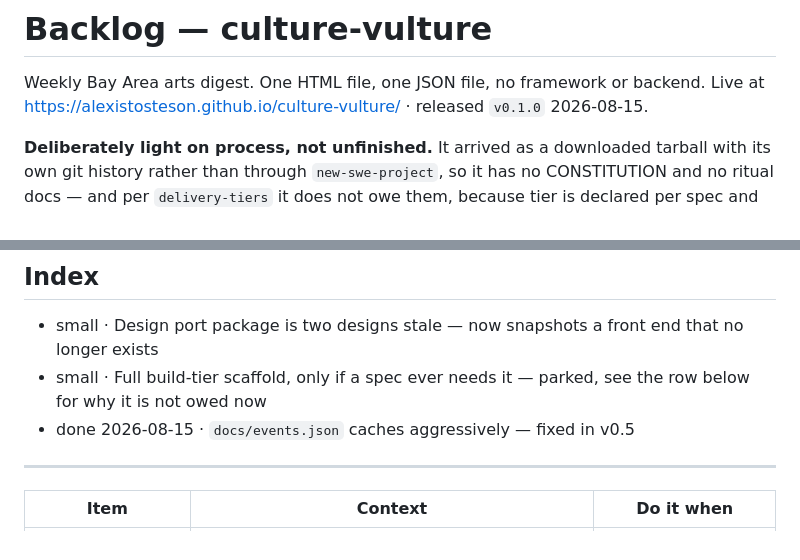
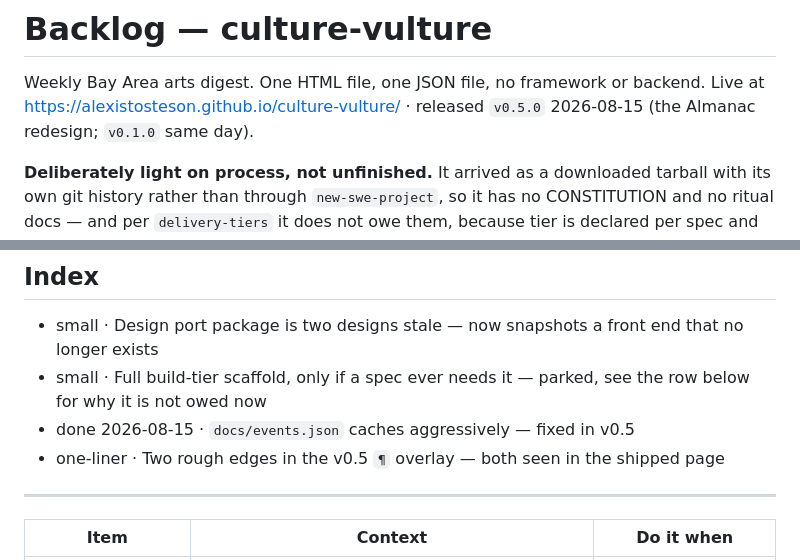
Before and after one commit to alexistosteson/bay-week, a Markdown page: BACKLOG.md, 2 parts joined by grey strips. Drawn GitHub-style.

Commit message:
Backlog: v0.5 overlay rough edges; header cites v0.5.0
Two things seen in the shipped page and not fixed: selected region rows merge
into one tinted block, and the overlay's own action falls below the fold.

Co-Authored-By: Claude Opus 5 <noreply@anthropic.com>

```diff
--- a/BACKLOG.md
+++ b/BACKLOG.md
@@ -9,7 +9,7 @@ updated: 2026-08-15
 
 Weekly Bay Area arts digest. One HTML file, one JSON file, no framework or
 backend. Live at https://alexistosteson.github.io/culture-vulture/ · released
-`v0.1.0` 2026-08-15.
+`v0.5.0` 2026-08-15 (the Almanac redesign; `v0.1.0` same day).
 
 **Deliberately light on process, not unfinished.** It arrived as a downloaded
 tarball with its own git history rather than through `new-swe-project`, so it
@@ -24,6 +24,7 @@ surface.
 - small · Design port package is two designs stale — now snapshots a front end that no longer exists
 - small · Full build-tier scaffold, only if a spec ever needs it — parked, see the row below for why it is not owed now
 - done 2026-08-15 · `docs/events.json` caches aggressively — fixed in v0.5
+- one-liner · Two rough edges in the v0.5 `¶` overlay — both seen in the shipped page
 
 ---
 
```
Also changed, not shown: other parts of BACKLOG.md (+1 -0 lines).
